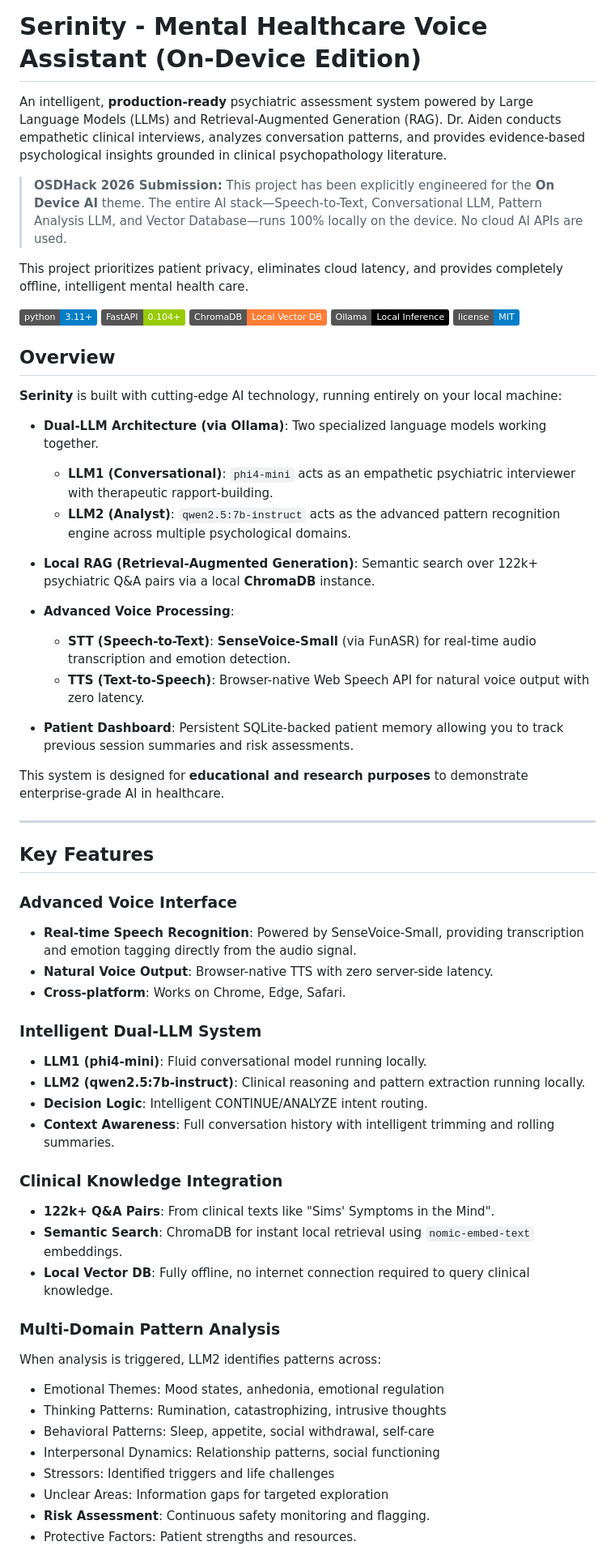
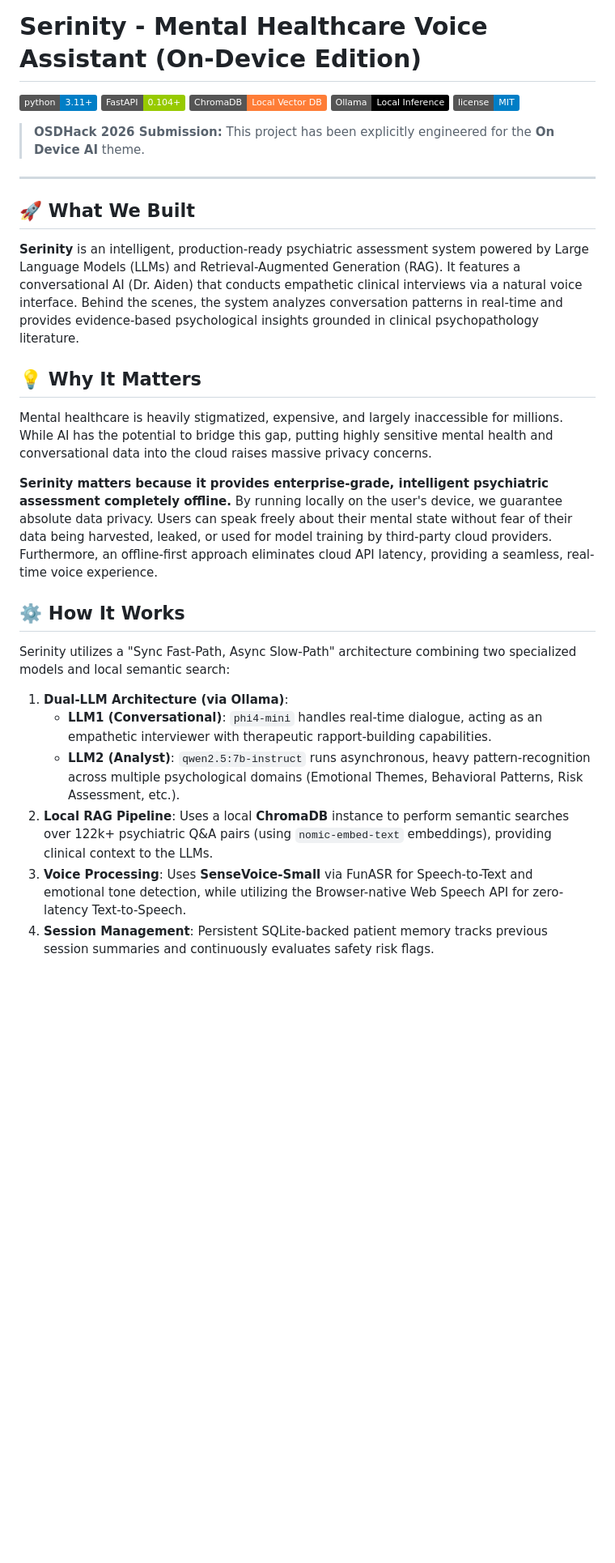
Before and after one commit to Amogh1221/Serinity, a Markdown page: README.md, the part around one of its changes. Shown at 81% size. Rendered like a GitHub page; badges without logos; blank space fills up the shorter version.

```diff
--- a/README.md
+++ b/README.md
@@ -1,10 +1,4 @@
 # Serinity - Mental Healthcare Voice Assistant (On-Device Edition)
-
-An intelligent, **production-ready** psychiatric assessment system powered by Large Language Models (LLMs) and Retrieval-Augmented Generation (RAG). Dr. Aiden conducts empathetic clinical interviews, analyzes conversation patterns, and provides evidence-based psychological insights grounded in clinical psychopathology literature.
-
-> **OSDHack 2026 Submission:** This project has been explicitly engineered for the **On Device AI** theme. The entire AI stack—Speech-to-Text, Conversational LLM, Pattern Analysis LLM, and Vector Database—runs 100% locally on the device. No cloud AI APIs are used.
-
-This project prioritizes patient privacy, eliminates cloud latency, and provides completely offline, intelligent mental health care.
 
 [![Python](https://img.shields.io/badge/python-3.11+-blue.svg)](https://www.python.org/)
 [![FastAPI](https://img.shields.io/badge/FastAPI-0.104+-green.svg)](https://fastapi.tiangolo.com/)
@@ -12,52 +6,25 @@ This project prioritizes patient privacy, eliminates cloud latency, and provides
 [![Ollama](https://img.shields.io/badge/Ollama-Local%20Inference-black.svg)](https://ollama.com/)
 [![License](https://img.shields.io/badge/license-MIT-blue.svg)](https://github.com/Amogh1221/Serinity/blob/main/LICENSE)
 
-## Overview
-
-**Serinity** is built with cutting-edge AI technology, running entirely on your local machine:
-
-- **Dual-LLM Architecture (via Ollama)**: Two specialized language models working together.
-  - **LLM1 (Conversational)**: `phi4-mini` acts as an empathetic psychiatric interviewer with therapeutic rapport-building.
-  - **LLM2 (Analyst)**: `qwen2.5:7b-instruct` acts as the advanced pattern recognition engine across multiple psychological domains.
-
-- **Local RAG (Retrieval-Augmented Generation)**: Semantic search over 122k+ psychiatric Q&A pairs via a local **ChromaDB** instance.
-
-- **Advanced Voice Processing**:
-  - **STT (Speech-to-Text)**: **SenseVoice-Small** (via FunASR) for real-time audio transcription and emotion detection.
-  - **TTS (Text-to-Speech)**: Browser-native Web Speech API for natural voice output with zero latency.
-
-- **Patient Dashboard**: Persistent SQLite-backed patient memory allowing you to track previous session summaries and risk assessments.
-
-This system is designed for **educational and research purposes** to demonstrate enterprise-grade AI in healthcare.
+> **OSDHack 2026 Submission:** This project has been explicitly engineered for the **On Device AI** theme.
 
 ---
 
-## Key Features
+## 🚀 What We Built
+**Serinity** is an intelligent, production-ready psychiatric assessment system powered by Large Language Models (LLMs) and Retrieval-Augmented Generation (RAG). It features a conversational AI (Dr. Aiden) that conducts empathetic clinical interviews via a natural voice interface. Behind the scenes, the system analyzes conversation patterns in real-time and provides evidence-based psychological insights grounded in clinical psychopathology literature.
 
-### Advanced Voice Interface
-- **Real-time Speech Recognition**: Powered by SenseVoice-Small, providing transcription and emotion tagging directly from the audio signal.
-- **Natural Voice Output**: Browser-native TTS with zero server-side latency.
-- **Cross-platform**: Works on Chrome, Edge, Safari.
+## 💡 Why It Matters
+Mental healthcare is heavily stigmatized, expensive, and largely inaccessible for millions. While AI has the potential to bridge this gap, putting highly sensitive mental health and conversational data into the cloud raises massive privacy concerns.
 
-### Intelligent Dual-LLM System
-- **LLM1 (phi4-mini)**: Fluid conversational model running locally.
-- **LLM2 (qwen2.5:7b-instruct)**: Clinical reasoning and pattern extraction running locally.
-- **Decision Logic**: Intelligent CONTINUE/ANALYZE intent routing.
-- **Context Awareness**: Full conversation history with intelligent trimming and rolling summaries.
+**Serinity matters because it provides enterprise-grade, intelligent psychiatric assessment completely offline.** By running locally on the user's device, we guarantee absolute data privacy. Users can speak freely about their mental state without fear of their data being harvested, leaked, or used for model training by third-party cloud providers. Furthermore, an offline-first approach eliminates cloud API latency, providing a seamless, real-time voice experience.
 
-### Clinical Knowledge Integration
-- **122k+ Q&A Pairs**: From clinical texts like "Sims' Symptoms in the Mind".
-- **Semantic Search**: ChromaDB for instant local retrieval using `nomic-embed-text` embeddings.
-- **Local Vector DB**: Fully offline, no internet connection required to query clinical knowledge.
+## ⚙️ How It Works
+Serinity utilizes a "Sync Fast-Path, Async Slow-Path" architecture combining two specialized models and local semantic search:
 
-### Multi-Domain Pattern Analysis
-When analysis is triggered, LLM2 identifies patterns across:
-- Emotional Themes: Mood states, anhedonia, emotional regulation
-- Thinking Patterns: Rumination, catastrophizing, intrusive thoughts
-- Behavioral Patterns: Sleep, appetite, social withdrawal, self-care
-- Interpersonal Dynamics: Relationship patterns, social functioning
-- Stressors: Identified triggers and life challenges
-- Unclear Areas: Information gaps for targeted exploration
-- **Risk Assessment**: Continuous safety monitoring and flagging.
-- Protective Factors: Patient strengths and resources.
+1. **Dual-LLM Architecture (via Ollama)**:
+   - **LLM1 (Conversational)**: `phi4-mini` handles real-time dialogue, acting as an empathetic interviewer with therapeutic rapport-building capabilities.
+   - **LLM2 (Analyst)**: `qwen2.5:7b-instruct` runs asynchronous, heavy pattern-recognition across multiple psychological domains (Emotional Themes, Behavioral Patterns, Risk Assessment, etc.).
+2. **Local RAG Pipeline**: Uses a local **ChromaDB** instance to perform semantic searches over 122k+ psychiatric Q&A pairs (using `nomic-embed-text` embeddings), providing clinical context to the LLMs.
+3. **Voice Processing**: Uses **SenseVoice-Small** via FunASR for Speech-to-Text and emotional tone detection, while utilizing the Browser-native Web Speech API for zero-latency Text-to-Speech.
+4. **Session Management**: Persistent SQLite-backed patient memory tracks previous session summaries and continuously evaluates safety risk flags.
 
```
Also changed, not shown: other parts of README.md (+45 -98 lines).
